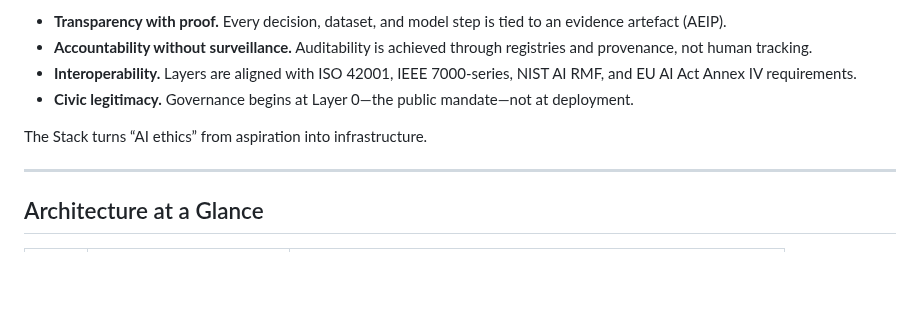
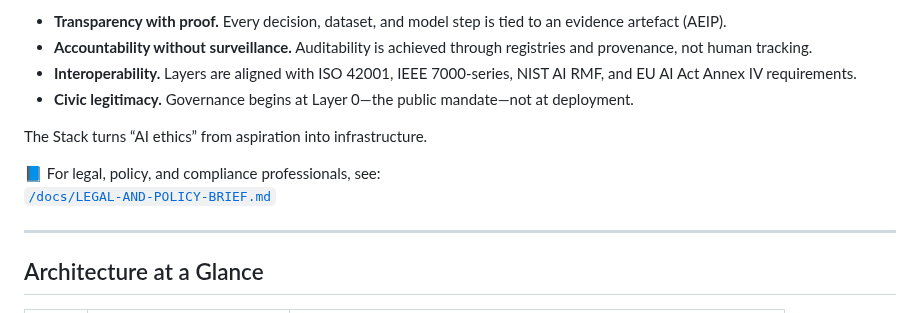
Before and after one commit to danielpmadden/ai-osi-stack, a Markdown page: README.md, the part around the change. Rendered like a GitHub page; blank space fills up the shorter version.

Commit message:
docs: add Legal & Policy Outreach Brief for AI OSI Stack v5.0

```diff
--- a/README.md
+++ b/README.md
@@ -34,6 +34,9 @@ Its benefits:
 * **Civic legitimacy.** Governance begins at Layer 0—the public mandate—not at deployment.
 
 The Stack turns “AI ethics” from aspiration into infrastructure.
+
+📘 For legal, policy, and compliance professionals, see:
+[`/docs/LEGAL-AND-POLICY-BRIEF.md`](docs/LEGAL-AND-POLICY-BRIEF.md)
 
 ---
 
```
Also changed, not shown: docs/LEGAL-AND-POLICY-BRIEF.md (added, +90 -0 lines).
